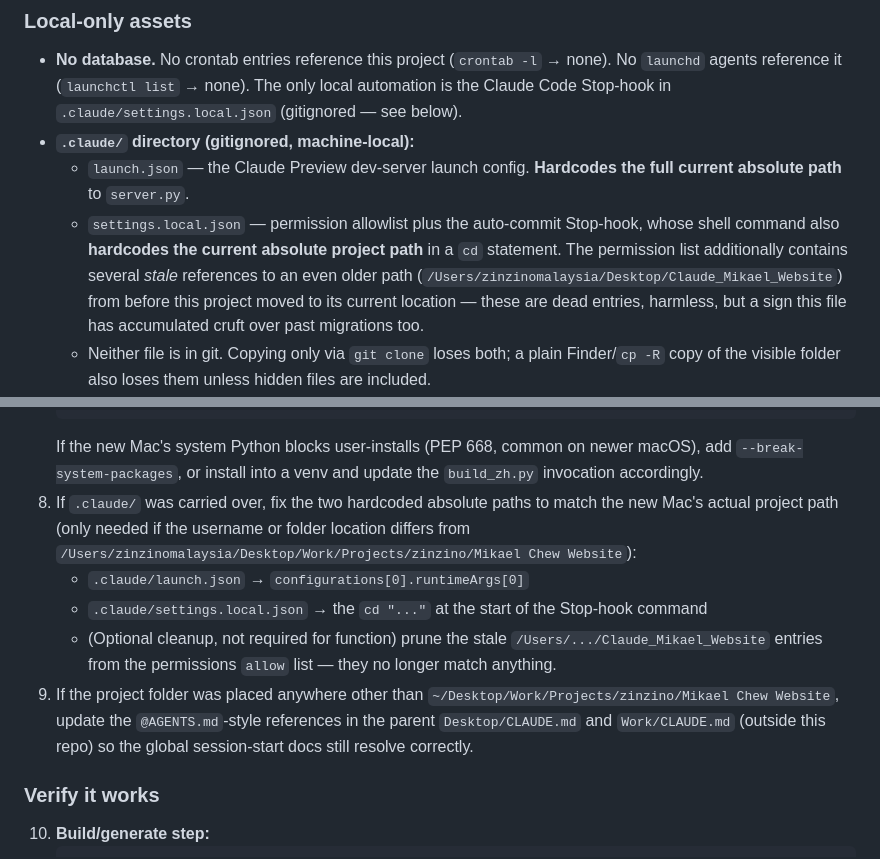
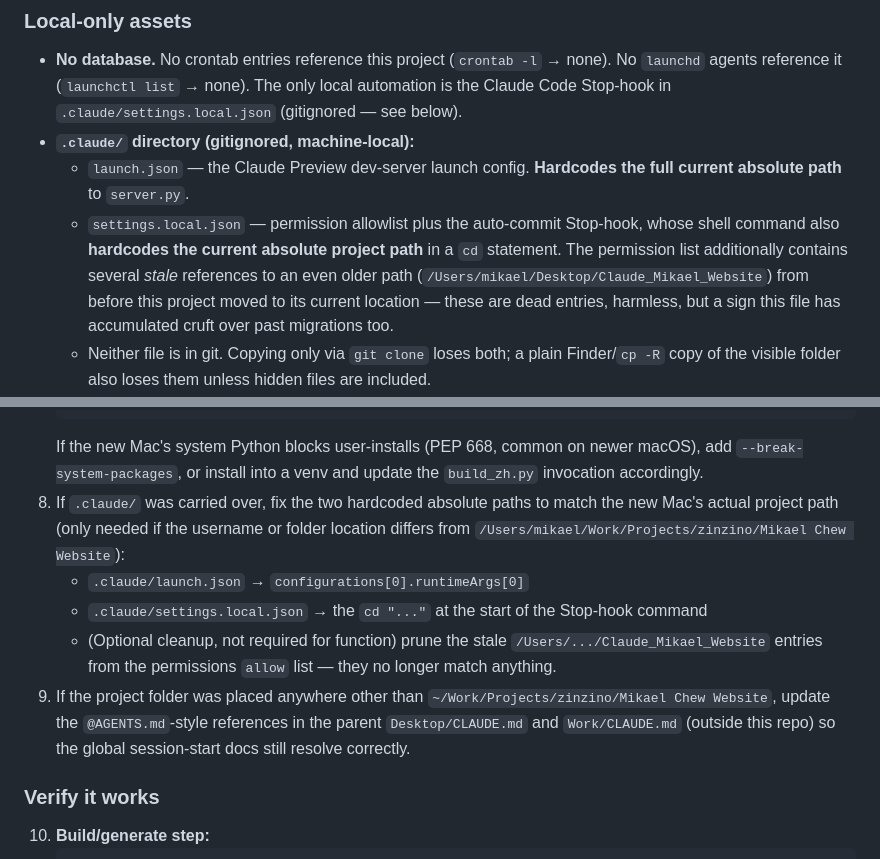
Before and after one commit to mikaelchew/mikael-website, a Markdown page: PROJECT_HANDOFF.md, 2 parts joined by grey strips. Drawn GitHub-style.

Commit message:
Update PROJECT_HANDOFF.md path references for new machine
Co-Authored-By: Claude Sonnet 5 <noreply@anthropic.com>

````diff
--- a/PROJECT_HANDOFF.md
+++ b/PROJECT_HANDOFF.md
@@ -114,7 +114,7 @@ Brand voice, visual identity (black #1a1a1a / beige #f5f0e8 / red #c0392b), and
 - **No database.** No crontab entries reference this project (`crontab -l` → none). No `launchd` agents reference it (`launchctl list` → none). The only local automation is the Claude Code Stop-hook in `.claude/settings.local.json` (gitignored — see below).
 - **`.claude/` directory (gitignored, machine-local):**
   - `launch.json` — the Claude Preview dev-server launch config. **Hardcodes the full current absolute path** to `server.py`.
-  - `settings.local.json` — permission allowlist plus the auto-commit Stop-hook, whose shell command also **hardcodes the current absolute project path** in a `cd` statement. The permission list additionally contains several *stale* references to an even older path (`/Users/zinzinomalaysia/Desktop/Claude_Mikael_Website`) from before this project moved to its current location — these are dead entries, harmless, but a sign this file has accumulated cruft over past migrations too.
+  - `settings.local.json` — permission allowlist plus the auto-commit Stop-hook, whose shell command also **hardcodes the current absolute project path** in a `cd` statement. The permission list additionally contains several *stale* references to an even older path (`/Users/mikael/Desktop/Claude_Mikael_Website`) from before this project moved to its current location — these are dead entries, harmless, but a sign this file has accumulated cruft over past migrations too.
   - Neither file is in git. Copying only via `git clone` loses both; a plain Finder/`cp -R` copy of the visible folder also loses them unless hidden files are included.
 - **Installed tooling this project depends on:** `lxml` for system Python (`/usr/bin/python3`, currently 3.9.6 on this Mac), installed via `pip3 install --user lxml` into `~/Library/Python/3.9/lib/python/site-packages` — also shared by `python-pptx` and `python-docx` on this machine, so it's not exclusively this project's dependency. Homebrew's `python3` (currently 3.14 on this Mac) does **not** have `lxml` installed and will fail `build_zh.py` if used by mistake.
 - **Brew packages present that relate to this project:** `gh`. (`python@3.12`, `python@3.14` are also brew-installed but are not what `build_zh.py` actually uses — see above.)
@@ -157,11 +157,11 @@ Searched all tracked file types (`.html .js .css .py .md .json .gs`) — **zero
    /usr/bin/python3 -m pip install --user lxml
    ```
    If the new Mac's system Python blocks user-installs (PEP 668, common on newer macOS), add `--break-system-packages`, or install into a venv and update the `build_zh.py` invocation accordingly.
-8. If `.claude/` was carried over, fix the two hardcoded absolute paths to match the new Mac's actual project path (only needed if the username or folder location differs from `/Users/zinzinomalaysia/Desktop/Work/Projects/zinzino/Mikael Chew Website`):
+8. If `.claude/` was carried over, fix the two hardcoded absolute paths to match the new Mac's actual project path (only needed if the username or folder location differs from `/Users/mikael/Work/Projects/zinzino/Mikael Chew Website`):
    - `.claude/launch.json` → `configurations[0].runtimeArgs[0]`
    - `.claude/settings.local.json` → the `cd "..."` at the start of the Stop-hook command
    - (Optional cleanup, not required for function) prune the stale `/Users/.../Claude_Mikael_Website` entries from the permissions `allow` list — they no longer match anything.
-9. If the project folder was placed anywhere other than `~/Desktop/Work/Projects/zinzino/Mikael Chew Website`, update the `@AGENTS.md`-style references in the parent `Desktop/CLAUDE.md` and `Work/CLAUDE.md` (outside this repo) so the global session-start docs still resolve correctly.
+9. If the project folder was placed anywhere other than `~/Work/Projects/zinzino/Mikael Chew Website`, update the `@AGENTS.md`-style references in the parent `Desktop/CLAUDE.md` and `Work/CLAUDE.md` (outside this repo) so the global session-start docs still resolve correctly.
 
 ### Verify it works
 10. **Build/generate step:**
````
